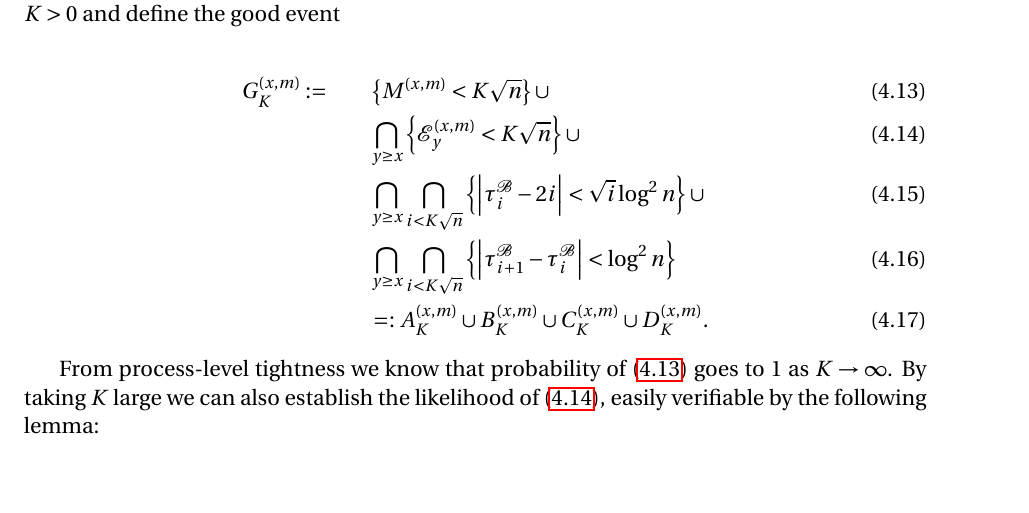
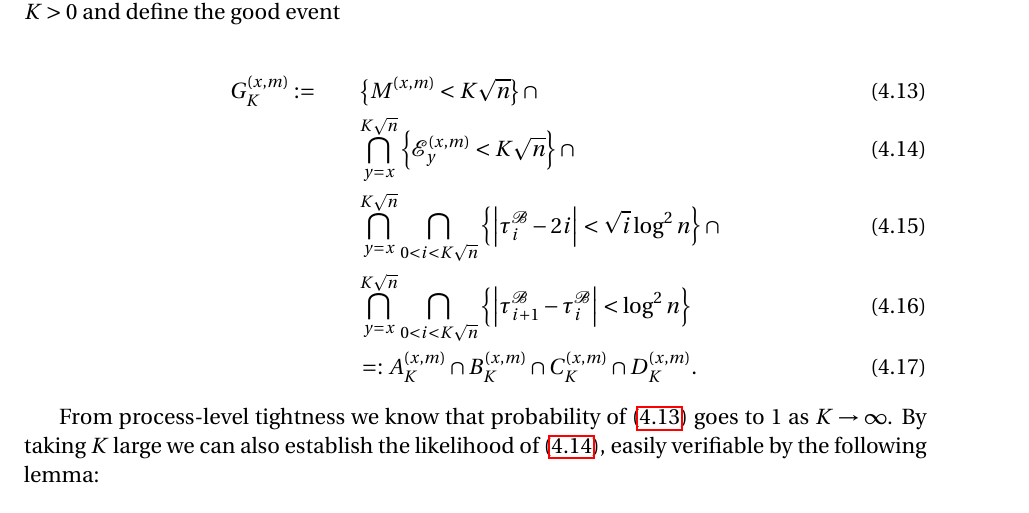
Before and after one commit to Feliconut/sirw-research, a LaTeX paper (paper-draft/master.tex): part of page 13 of 17, cut so that both start at the same text, the shorter picture padded with empty space. Compiled offline with pdfLaTeX.

Commit message:
work: revise good event

```diff
--- a/paper-draft/master.tex
+++ b/paper-draft/master.tex
@@ -514,16 +514,16 @@
 \begin{align}
 	G_K^{(x,m)} :=  \qquad
 		\label{eqn:good-event-1}
-			& \left\{ M^{(x,m)}< K \sqrt{n}\right\} \cup  \\
+		& \left\{ M^{(x,m)}< K \sqrt{n}\right\} \cap  \\
 		\label{eqn:good-event-2}
-			& \bigcap_{y \ge x} \left\{\mathcal{E}_y^{(x,m)} < K \sqrt{ n} \right\}  \cup \\
+		& \bigcap_{y = x}^{K \sqrt{n}}  \left\{\mathcal{E}_y^{(x,m)} < K \sqrt{ n} \right\}  \cap \\
 		\label{eqn:good-event-3}
-			& \bigcap_{y \ge x} \bigcap_{i < K \sqrt{n} } \left\{\left| \tau_i^{\mathcal{B}} - 2 i \right| < \sqrt{ i } \log^2 n \right\}  \cup \\
+		& \bigcap_{y = x}^{K \sqrt{n}} \bigcap_{0<i<K\sqrt{n}} \left\{\left| \tau_i^{\mathcal{B}} - 2 i \right| < \sqrt{ i } \log^2 n \right\}  \cap \\
 		\label{eqn:good-event-4}
-			& \bigcap_{y \ge x} \bigcap_{i < K \sqrt{n} } \left\{\left| \tau_{i+1}^{\mathcal{B}} - \tau_i^{\mathcal{B}} \right| < \log^2 n \right\}  \\
-			&=: A_K^{(x,m)} \cup B_{K}^{(x,m)}
-			\cup C_{K}^{(x,m)}
-			\cup D_{K}^{(x,m)}
+		& \bigcap_{y = x}^{K \sqrt{n}} \bigcap_{0<i<K\sqrt{n}} \left\{\left| \tau_{i+1}^{\mathcal{B}} - \tau_i^{\mathcal{B}} \right| < \log^2 n \right\}  \\
+		&=: A_K^{(x,m)} \cap B_{K}^{(x,m)}
+		\cap C_{K}^{(x,m)}
+		\cap D_{K}^{(x,m)}
 .\end{align}
 
 From process-level tightness we know that probability of \eqref{eqn:good-event-1} goes to $1$ as $K \to \infty $. By taking $K$ large we can also establish the likelihood of \eqref{eqn:good-event-2}, easily verifiable by the following lemma:
```
Lines whose indentation alone changed are shown as unchanged.
